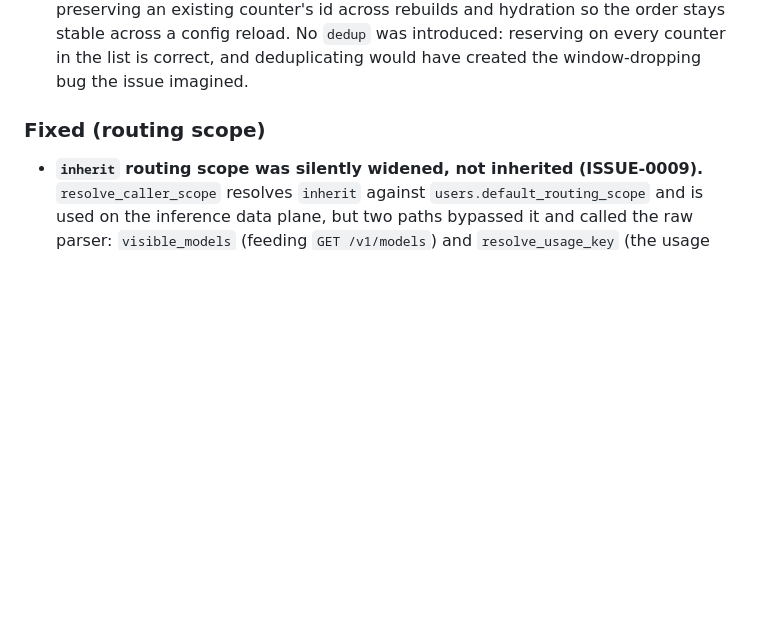
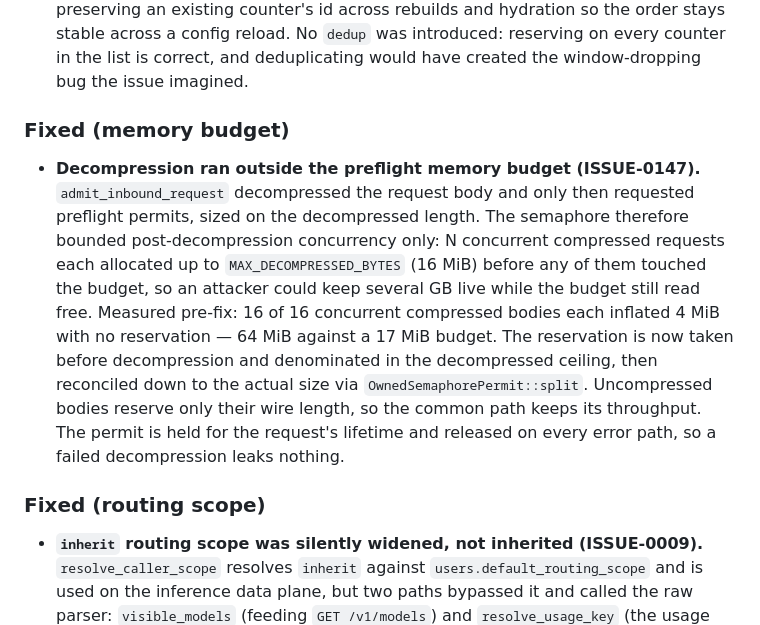
Before and after one commit to misaalanshori/LLMRoller, a Markdown page: CHANGELOG.md, the part around the change. Drawn GitHub-style; blank space fills up the shorter version.

Commit message:
docs(changelog): record the ISSUE-0147 decompression budget fix

```diff
--- a/CHANGELOG.md
+++ b/CHANGELOG.md
@@ -48,6 +48,22 @@ this project adheres to [Semantic Versioning](https://semver.org/spec/v2.0.0.htm
   the order stays stable across a config reload. No `dedup` was introduced:
   reserving on every counter in the list is correct, and deduplicating would have
   created the window-dropping bug the issue imagined.
+
+### Fixed (memory budget)
+
+- **Decompression ran outside the preflight memory budget (ISSUE-0147).**
+  `admit_inbound_request` decompressed the request body and only then requested
+  preflight permits, sized on the decompressed length. The semaphore therefore
+  bounded post-decompression concurrency only: N concurrent compressed requests
+  each allocated up to `MAX_DECOMPRESSED_BYTES` (16 MiB) before any of them touched
+  the budget, so an attacker could keep several GB live while the budget still read
+  free. Measured pre-fix: 16 of 16 concurrent compressed bodies each inflated 4 MiB
+  with no reservation — 64 MiB against a 17 MiB budget. The reservation is now taken
+  before decompression and denominated in the decompressed ceiling, then reconciled
+  down to the actual size via `OwnedSemaphorePermit::split`. Uncompressed bodies
+  reserve only their wire length, so the common path keeps its throughput. The
+  permit is held for the request's lifetime and released on every error path, so a
+  failed decompression leaks nothing.
 
 ### Fixed (routing scope)
 
```
